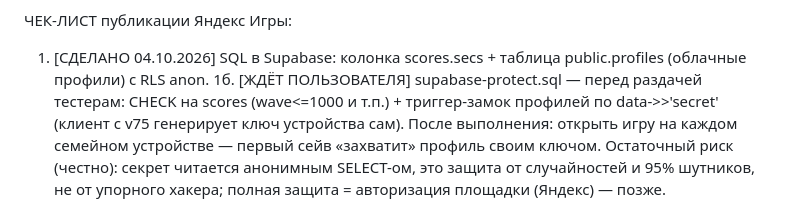
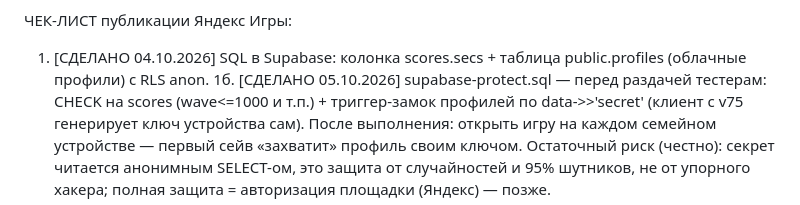
Before and after one commit to alexbadnik-dev/steel-monsters, a Markdown page: ROADMAP.md, the part around the change. GitHub-like rendering.

Commit message:
ROADMAP: supabase-protect.sql выполнен 05.10.2026
Co-Authored-By: Claude Fable 5 <noreply@anthropic.com>
Claude-Session: https://claude.ai/code/session_01KqeVVkvzpDyL1tczNKbo5F

```diff
--- a/ROADMAP.md
+++ b/ROADMAP.md
@@ -130,7 +130,7 @@ SW не регистрируется вне веба, build-platforms.sh соб
 ЧЕК-ЛИСТ публикации Яндекс Игры:
 1. [СДЕЛАНО 04.10.2026] SQL в Supabase: колонка scores.secs + таблица
    public.profiles (облачные профили) с RLS anon.
-1б. [ЖДЁТ ПОЛЬЗОВАТЕЛЯ] supabase-protect.sql — перед раздачей тестерам:
+1б. [СДЕЛАНО 05.10.2026] supabase-protect.sql — перед раздачей тестерам:
    CHECK на scores (wave<=1000 и т.п.) + триггер-замок профилей по
    data->>'secret' (клиент с v75 генерирует ключ устройства сам).
    После выполнения: открыть игру на каждом семейном устройстве —
```
